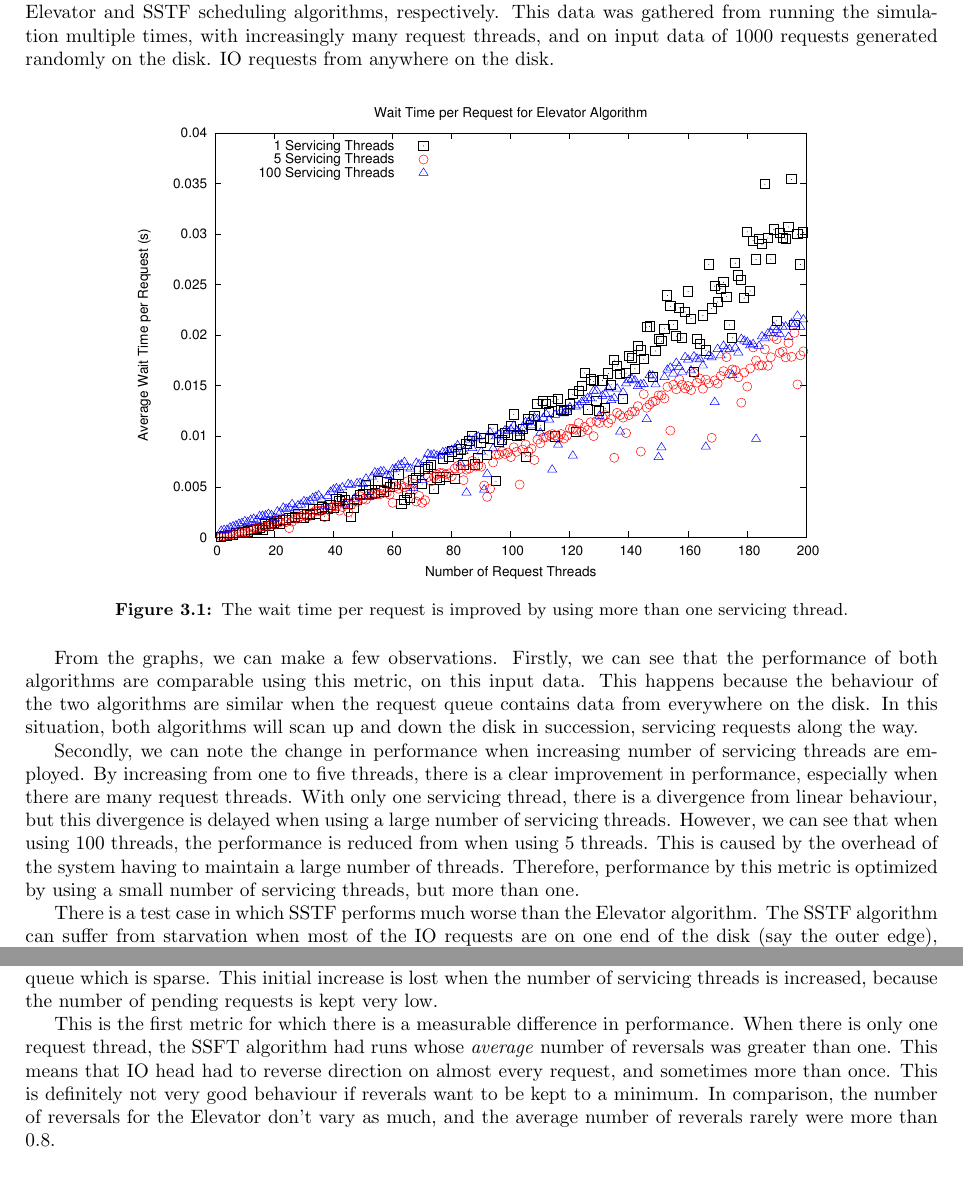
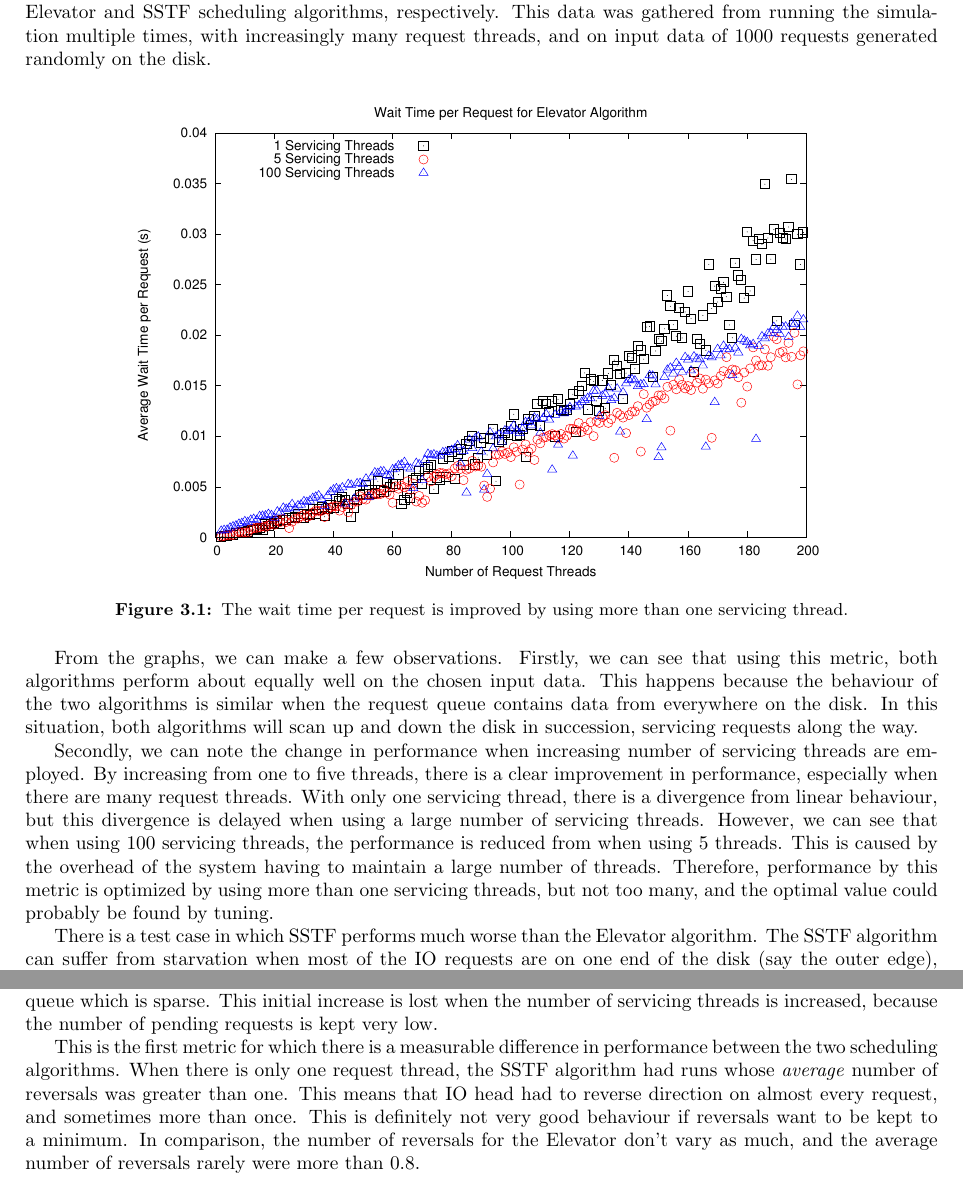
Before and after one commit to klusark/cmpt300, a LaTeX document (Project2.tex): two parts of pages 6 and 9 of 24, joined at a grey line, cut so that both start at the same text. The pictures show the PDF file Project2.pdf that the author committed with the source.

Commit message:
done for the night

```diff
--- a/Project2.tex
+++ b/Project2.tex
@@ -176,7 +176,6 @@ function of the number of request threads for the Elevator and SSTF scheduling a
 respectively.
 This data was gathered from running the simulation multiple times, with increasingly many
 request threads, and on input data of 1000 requests generated randomly on the disk.
-IO requests from anywhere on the disk.
 
 \begin{figure}[htb!]
     \centering
@@ -191,9 +190,11 @@ IO requests from anywhere on the disk.
     \caption{The wait time per request is improved by using more than one servicing thread.}
     \label{fig:waittimeSSTF}
 \end{figure}
-From the graphs, we can make a few observations. Firstly, we can see that the performance
-of both algorithms are comparable using this metric, on this input data. This happens because
-the behaviour of the two algorithms are similar when the request queue
+From the graphs, we can make a few observations. Firstly, we can see that using this
+metric,
+both algorithms perform about equally well on the chosen input data.
+This happens because
+the behaviour of the two algorithms is similar when the request queue
 contains data from everywhere on the disk. In this situation, both algorithms will scan up
 and down the disk in succession, servicing requests along the way.
 
@@ -202,10 +203,11 @@ the change in performance when increasing number of servicing threads are employ
 increasing from one to five threads, there is a clear improvement in  performance,
 especially when there are many request threads. With only one servicing thread,
 there is a divergence from linear behaviour, but this divergence is delayed when using a
-large number of servicing threads. However, we can see that when using 100 threads, the
+large number of servicing threads. However, we can see that when using 100 servicing threads, the
 performance is reduced from when using 5 threads. This is caused by the overhead of
 the system having to maintain a large number of threads. Therefore, performance by this
-metric is optimized by using a small number of servicing threads, but more than one.
+metric is optimized by using more than one servicing threads, but not too many, and the
+optimal value could probably be found by tuning.
 
 %This data was generated by running the simulation with increasingly large number of
 %requesting threads, since this causes more requests to get onto the queue before the
@@ -320,12 +322,13 @@ of request threads increase. This again is attributable to a non-empty request q
 is sparse. This initial increase is lost when the number of servicing threads is
 increased, because the number of pending requests is kept very low.
 
-This is the first metric for which there is a measurable difference in performance. When
-there is only one request thread, the SSFT algorithm had runs whose \emph{average} number
+This is the first metric for which there is a measurable difference in performance between
+the two scheduling algorithms. When
+there is only one request thread, the SSTF algorithm had runs whose \emph{average} number
 of reversals was greater than one. This means that IO head had to reverse direction on
 almost every request, and sometimes more than once. This is definitely not very good
-behaviour if reverals want to be kept to a minimum. In comparison, the number of reversals
-for the Elevator don't vary as much, and the average number of reverals rarely were more
+behaviour if reversals want to be kept to a minimum. In comparison, the number of reversals
+for the Elevator don't vary as much, and the average number of reversals rarely were more
 than 0.8.
 \newpage
 \begin{figure}[htb]
```
Also changed, not shown: 300_flow.pdf, Project2.pdf, Project2.tex (24 more changed lines).
